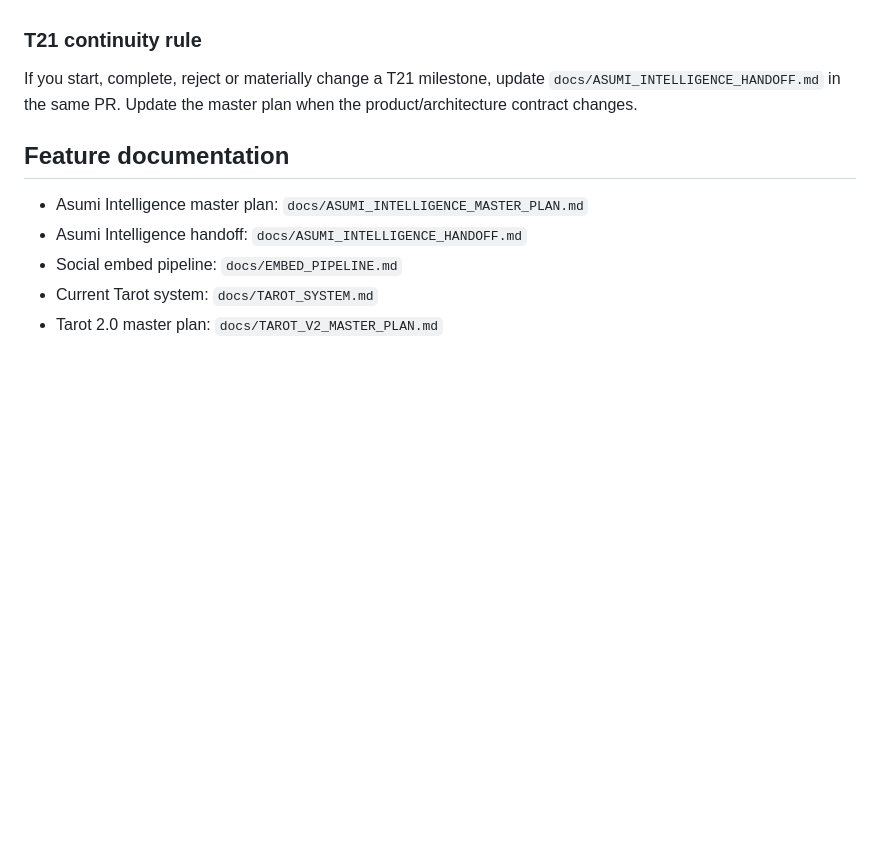
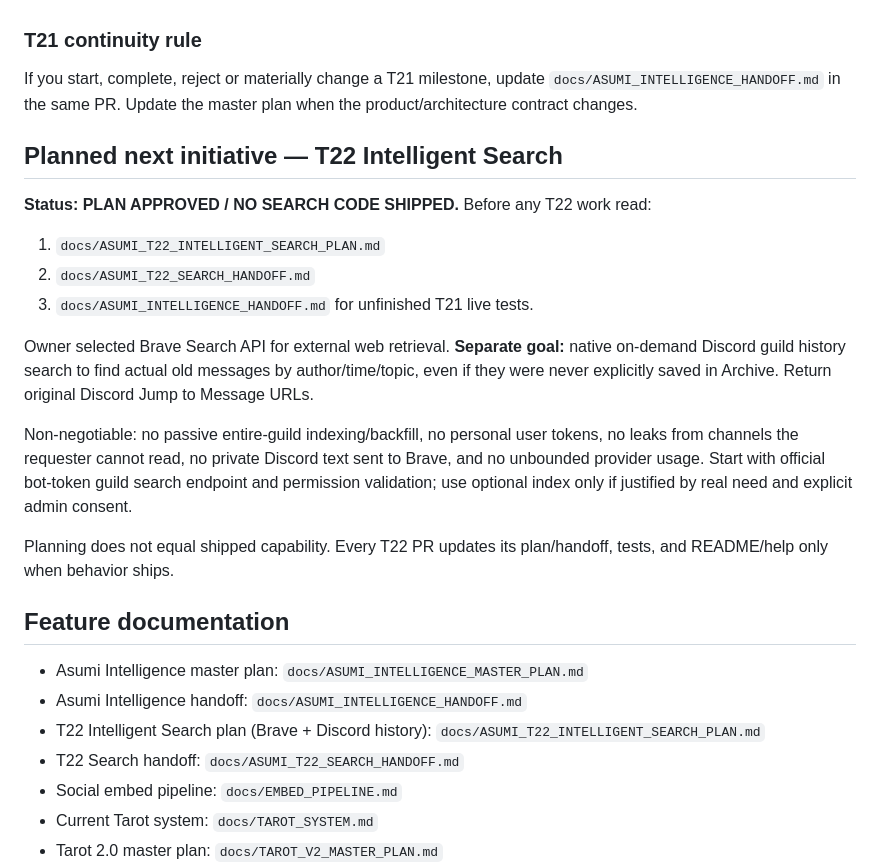
Before and after one commit to HoenMike/DiscordMikeBot, a Markdown page: AGENTS.md, the part around the change. Drawn GitHub-style; blank space fills up the shorter version.

Commit message:
docs(agents): lock next T22 search goals and privacy contracts

```diff
--- a/AGENTS.md
+++ b/AGENTS.md
@@ -93,10 +93,26 @@ Before any T21 work, read:
 If you start, complete, reject or materially change a T21 milestone, update `docs/ASUMI_INTELLIGENCE_HANDOFF.md` in the same PR. Update the master plan when the product/architecture contract changes.
 
 
+## Planned next initiative — T22 Intelligent Search
+
+**Status: PLAN APPROVED / NO SEARCH CODE SHIPPED.** Before any T22 work read:
+
+1. `docs/ASUMI_T22_INTELLIGENT_SEARCH_PLAN.md`
+2. `docs/ASUMI_T22_SEARCH_HANDOFF.md`
+3. `docs/ASUMI_INTELLIGENCE_HANDOFF.md` for unfinished T21 live tests.
+
+Owner selected Brave Search API for external web retrieval. **Separate goal:** native on-demand Discord guild history search to find actual old messages by author/time/topic, even if they were never explicitly saved in Archive. Return original Discord Jump to Message URLs.
+
+Non-negotiable: no passive entire-guild indexing/backfill, no personal user tokens, no leaks from channels the requester cannot read, no private Discord text sent to Brave, and no unbounded provider usage. Start with official bot-token guild search endpoint and permission validation; use optional index only if justified by real need and explicit admin consent.
+
+Planning does not equal shipped capability. Every T22 PR updates its plan/handoff, tests, and README/help only when behavior ships.
+
 ## Feature documentation
 
 - Asumi Intelligence master plan: `docs/ASUMI_INTELLIGENCE_MASTER_PLAN.md`
 - Asumi Intelligence handoff: `docs/ASUMI_INTELLIGENCE_HANDOFF.md`
+- T22 Intelligent Search plan (Brave + Discord history): `docs/ASUMI_T22_INTELLIGENT_SEARCH_PLAN.md`
+- T22 Search handoff: `docs/ASUMI_T22_SEARCH_HANDOFF.md`
 - Social embed pipeline: `docs/EMBED_PIPELINE.md`
 - Current Tarot system: `docs/TAROT_SYSTEM.md`
 - Tarot 2.0 master plan: `docs/TAROT_V2_MASTER_PLAN.md`
```
